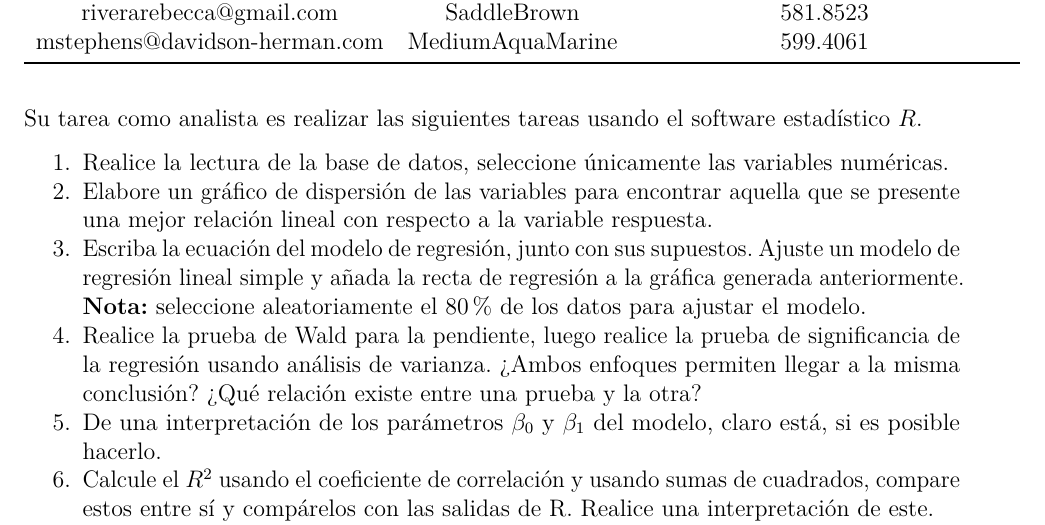
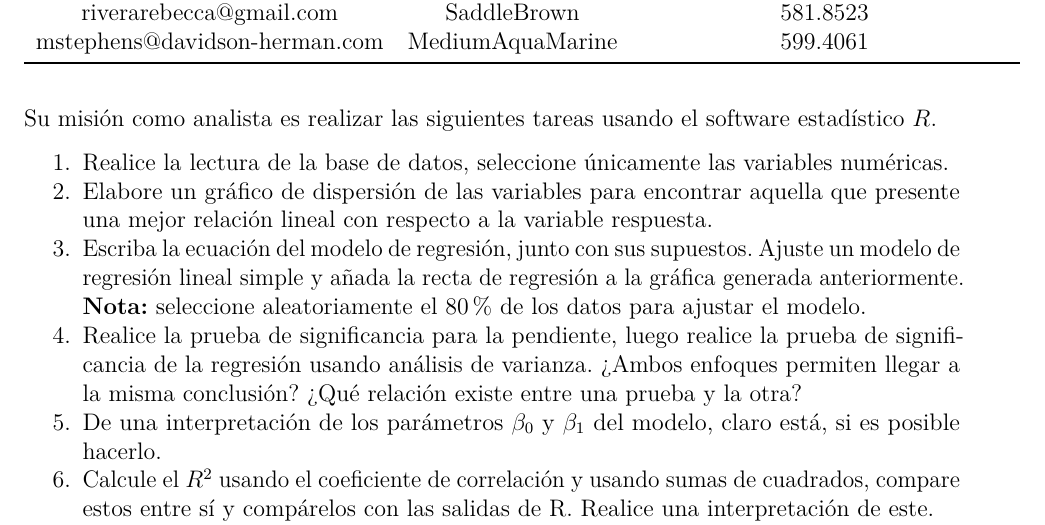
Before and after one commit to SimonPGM/EstadisticaII, an R Markdown document (Taller2_Octubre18/taller2.Rmd): part of the page, cut so that both start at the same text. The pictures show the output file Taller2_Octubre18/taller2.pdf that the author committed with the source.

Commit message:
finishing taller2

````diff
--- a/Taller2_Octubre18/taller2.Rmd
+++ b/Taller2_Octubre18/taller2.Rmd
@@ -43,16 +43,15 @@ datos[1:5, ] %>%
   kable_styling(position = "center", latex_options = "hold_position")
 ```
 
-Su tarea como analista es realizar las siguientes tareas usando el software
+Su misión como analista es realizar las siguientes tareas usando el software
 estadístico $R$.
 
 1. Realice la lectura de la base de datos, seleccione únicamente las variables numéricas.
-2. Elabore un gráfico de dispersión de las variables para encontrar aquella que
-se presente una mejor relación lineal con respecto a la variable respuesta.
+2. Elabore un gráfico de dispersión de las variables para encontrar aquella que presente una mejor relación lineal con respecto a la variable respuesta.
 3. Escriba la ecuación del modelo de regresión, junto con sus supuestos. Ajuste un modelo de regresión lineal simple y añada la recta de regresión a
 la gráfica generada anteriormente. \textbf{Nota:} seleccione aleatoriamente el 80%
 de los datos para ajustar el modelo.
-4. Realice la prueba de Wald para la pendiente, luego realice la prueba de significancia
+4. Realice la prueba de significancia para la pendiente, luego realice la prueba de significancia
 de la regresión usando análisis de varianza. ¿Ambos enfoques permiten llegar a la misma
 conclusión? ¿Qué relación existe entre una prueba y la otra?
 5. De una interpretación de los parámetros $\beta_0$ y $\beta_1$ del modelo, claro está,
````
Also changed, not shown: Taller2_Octubre18/taller2.pdf.
